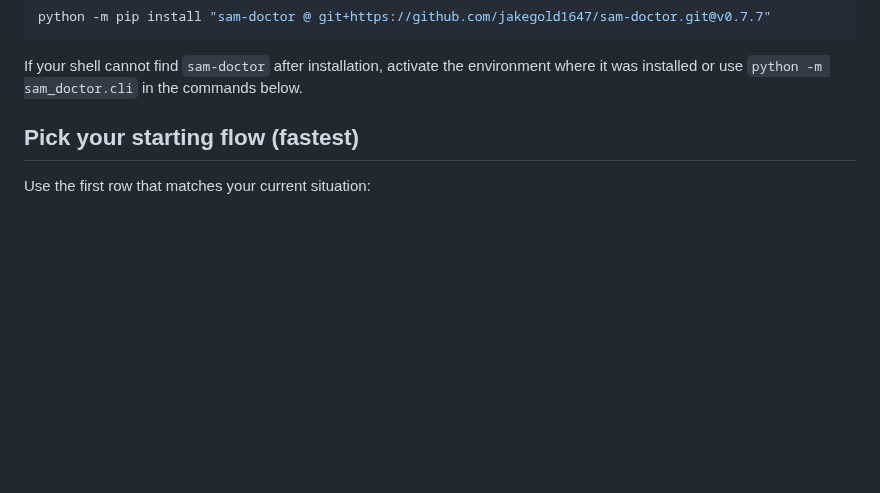
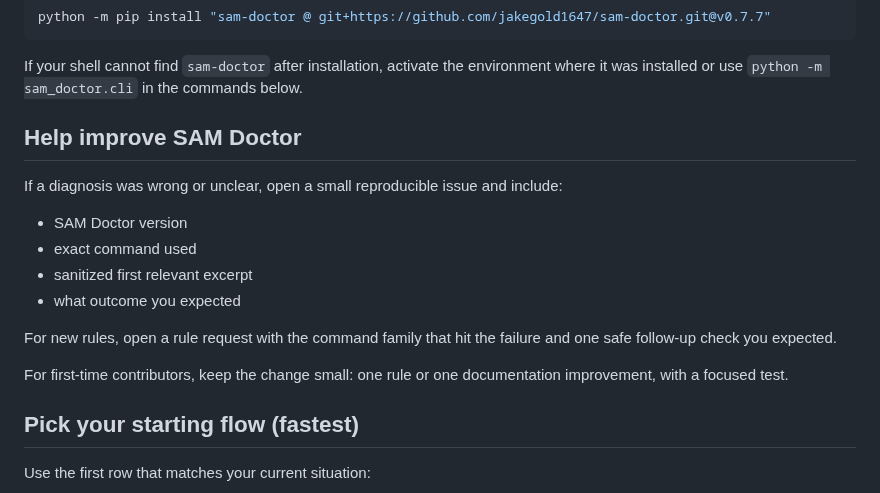
Before and after one commit to jakegold1647/sam-doctor, a Markdown page: README.md, the part around the change. Drawn GitHub-style; blank space fills up the shorter version.

Commit message:
docs: add contributor-first issue reporting section

```diff
--- a/README.md
+++ b/README.md
@@ -285,6 +285,21 @@ python -m pip install "sam-doctor @ git+https://github.com/jakegold1647/sam-doct
 If your shell cannot find `sam-doctor` after installation, activate the
 environment where it was installed or use `python -m sam_doctor.cli` in the
 commands below.
+
+## Help improve SAM Doctor
+
+If a diagnosis was wrong or unclear, open a small reproducible issue and include:
+
+- SAM Doctor version
+- exact command used
+- sanitized first relevant excerpt
+- what outcome you expected
+
+For new rules, open a rule request with the command family that hit the failure
+and one safe follow-up check you expected.
+
+For first-time contributors, keep the change small: one rule or one
+documentation improvement, with a focused test.
 
 ## Pick your starting flow (fastest)
 
```
